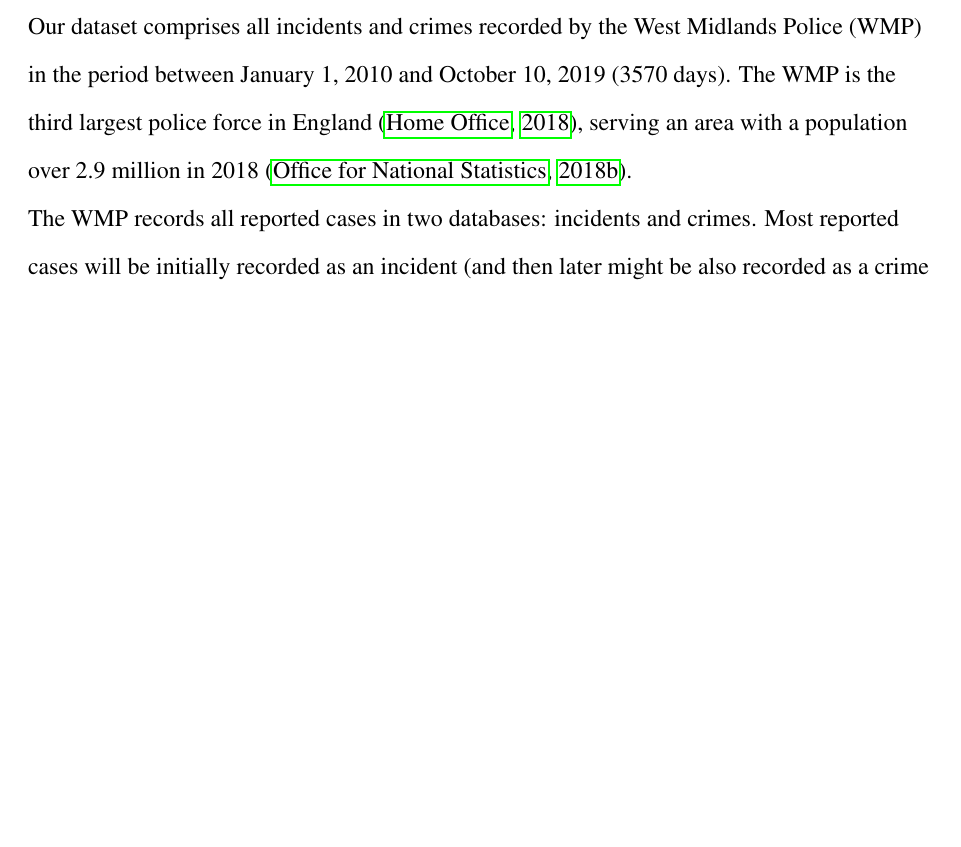
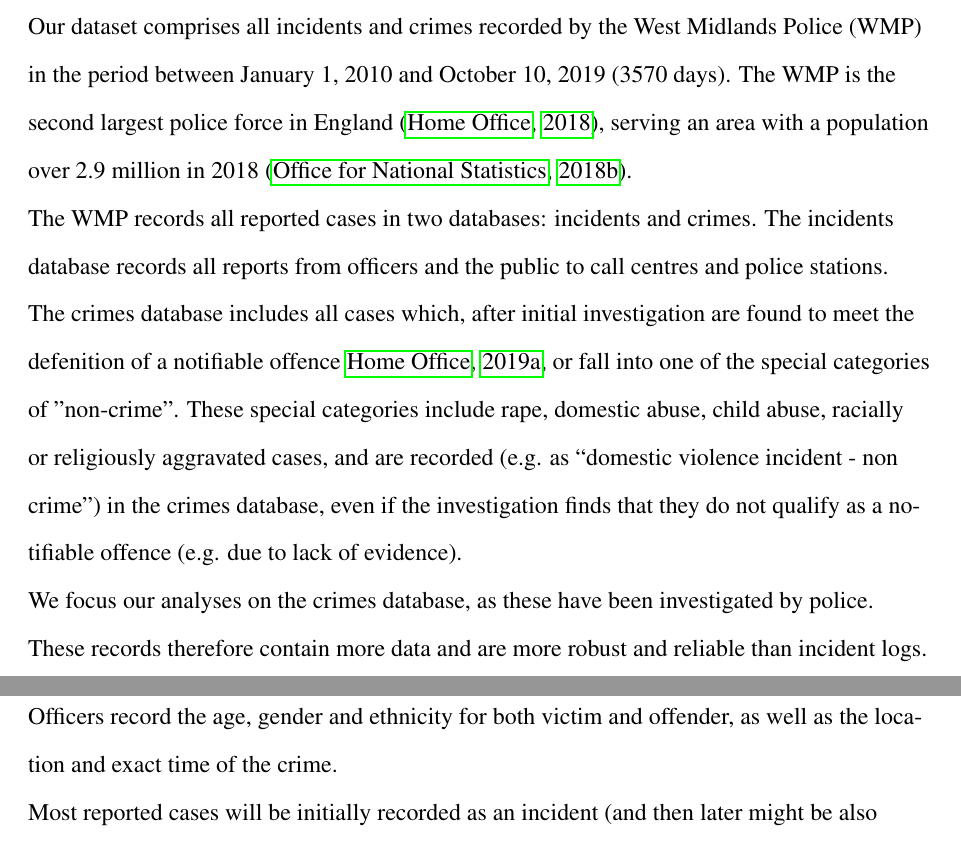
Before and after one commit to annatrendl/Football-DA, a LaTeX document (submission_7/football_DA.tex): part of page 4 of 31 before the commit and two parts of pages 4 and 5 of 31 after it, the two joined at a grey line, cut so that both start at the same text, the shorter picture padded with empty space. Compiled offline with pdfLaTeX.

Commit message:
dataset section in progress

```diff
--- a/submission_7/football_DA.tex
+++ b/submission_7/football_DA.tex
@@ -171,9 +171,17 @@ We also test the robustness of the effect using various model specifications, ti
 \section{West Midlands Crime Dataset}
 
 
-Our dataset comprises all incidents and crimes recorded by the West Midlands Police (WMP) in the period between January 1, 2010 and October 10, 2019 (3570 days). The WMP is the third largest police force in England \cite{Homeoffice}, serving an area with a population over 2.9 million in 2018 \cite{populationfigure}.
+Our dataset comprises all incidents and crimes recorded by the West Midlands Police (WMP) in the period between January 1, 2010 and October 10, 2019 (3570 days). The WMP is the second largest police force in England \cite{Homeoffice}, serving an area with a population over 2.9 million in 2018 \cite{populationfigure}.
 
-The WMP records all reported cases in two databases: incidents and crimes. Most reported cases will be initially recorded as an incident (and then later might be also recorded as a crime after investigation), with a smaller fraction immediately recorded as crime (if it is clear that it meets the criteria for notifiable offences, \citeNP{HomeOffice2019}). For this reason, some recorded crimes will have matching incident entries, while others will not. As an exception, specific types of reported cases (e.g., rape, domestic abuse, child abuse, racially or religiously aggravated cases) that do not qualify as a crime after being investigated (e.g., due to lack of evidence), still get recorded in the crimes database with the indicator ``non crime'' (e.g., ``domestic violence incident - non crime'').
+The WMP records all reported cases in two databases: incidents and crimes. The incidents database records all reports from officers and the public to call centres and police stations. The crimes database includes all cases which, after initial investigation are found to meet the defenition of a notifiable offence \citeNP{HomeOffice2019}, or fall into one of the special categories of "non-crime". These special categories include rape, domestic abuse, child abuse, racially or religiously aggravated cases, and are recorded (e.g. as ``domestic violence incident - non crime'') in the crimes database, even if the investigation finds that they do not qualify as a notifiable offence (e.g. due to lack of evidence).
+
+We focus our analyses on the crimes database, as these have been investigated by police. These records therefore contain more data and are more robust and reliable than incident logs. Officers record the age, gender and ethnicity for both victim and offender, as well as the location and exact time of the crime.
+
+
+
+
+
+Most reported cases will be initially recorded as an incident (and then later might be also recorded as a crime after investigation), with a smaller fraction immediately recorded as crime (if it is clear that it meets the criteria for notifiable offences, \citeNP{HomeOffice2019} \citeNP{HomeOffice2019}). For this reason, some recorded crimes will have matching incident entries, while others will not. As an exception, specific types of reported cases (e.g., rape, domestic abuse, child abuse, racially or religiously aggravated cases) that do not qualify as a crime after being investigated (e.g., due to lack of evidence), still get recorded in the crimes database with the indicator ``non crime'' (e.g., ``domestic violence incident - non crime'').
 
 
 The incidents dataset contains a list of markers capturing various key aspects of the reported case, which are recorded in the call centre when the case is being reported. Most of these markers are common across police forces in England (e.g., domestic abuse, alcohol, drugs, mental health, etc.; \citeNP{HomeOffice2011}).
```
